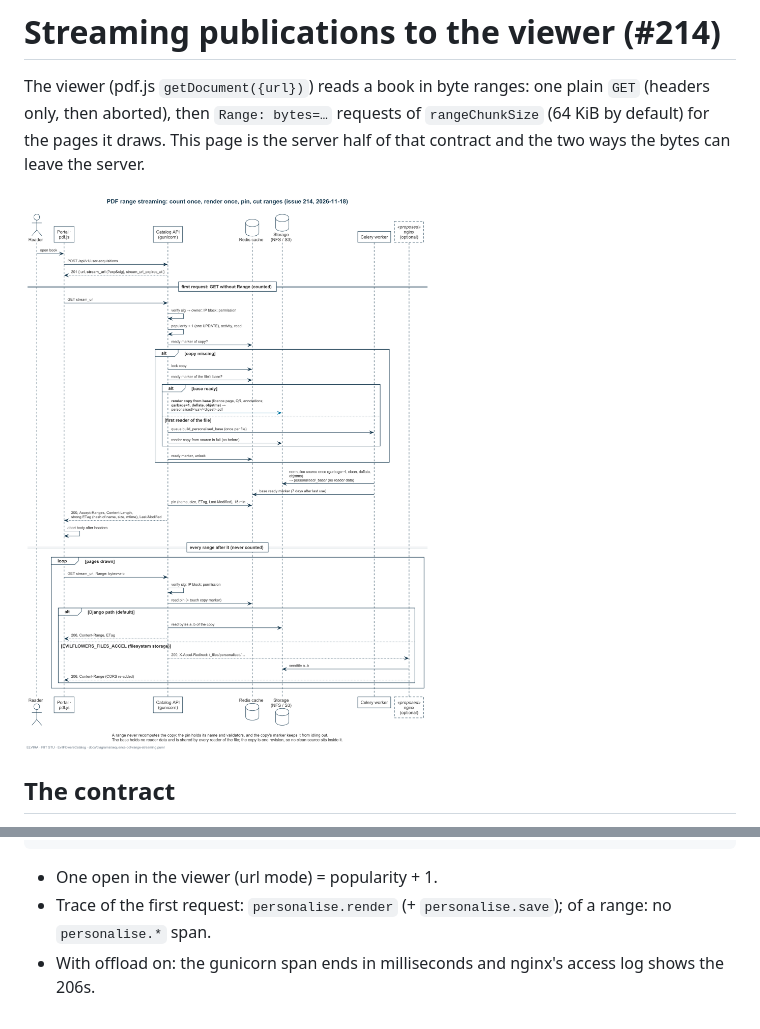
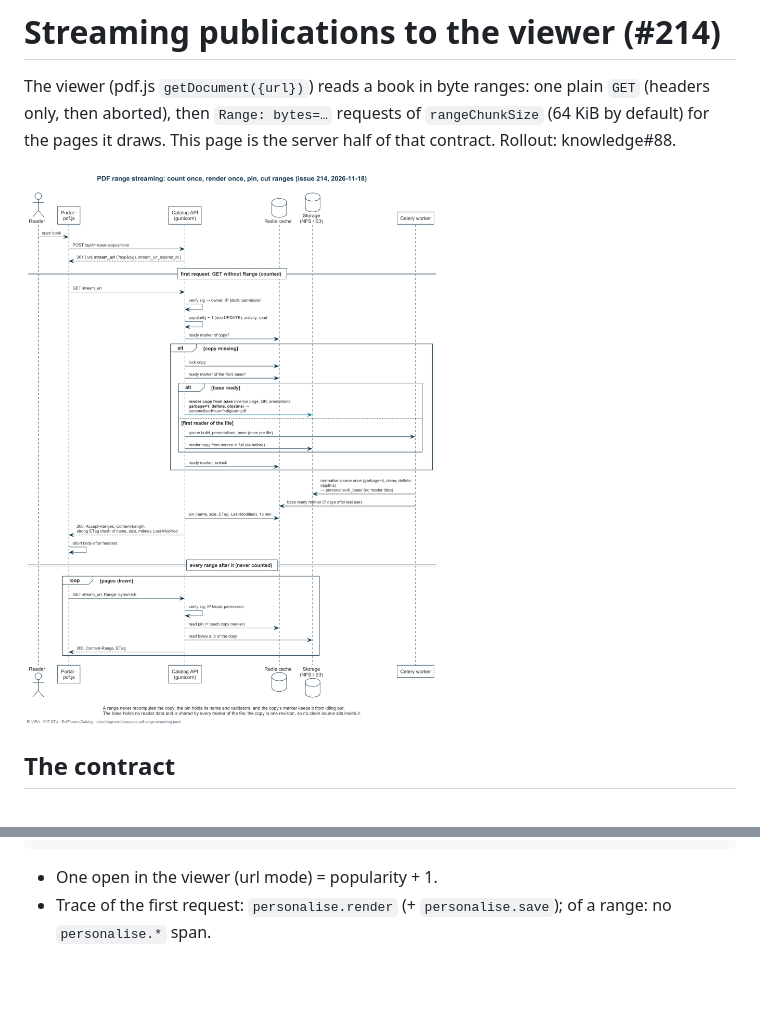
Before and after one commit to EvilFlowersCatalog/EvilFlowersCatalog, a Markdown page: docs/files/streaming.md, 2 parts joined by grey strips. Drawn GitHub-style; pictures changed too: docs/diagrams/sequence-pdf-range-streaming.png; blank space fills up the shorter version.

Commit message:
PDF streaming

```diff
--- a/docs/files/streaming.md
+++ b/docs/files/streaming.md
@@ -3,7 +3,7 @@
 The viewer (pdf.js `getDocument({url})`) reads a book in byte ranges: one plain
 `GET` (headers only, then aborted), then `Range: bytes=…` requests of
 `rangeChunkSize` (64 KiB by default) for the pages it draws. This page is the
-server half of that contract and the two ways the bytes can leave the server.
+server half of that contract. Rollout: knowledge#88.
 
 ![Sequence](../diagrams/sequence-pdf-range-streaming.png)
 
@@ -205,4 +163,3 @@ curl -sI -H 'Range: bytes=0-9' -H "If-Range: $ETAG" "$STREAM_URL"       # 206 wh
 - One open in the viewer (url mode) = popularity + 1.
 - Trace of the first request: `personalise.render` (+ `personalise.save`); of a
   range: no `personalise.*` span.
-- With offload on: the gunicorn span ends in milliseconds and nginx's access log shows the 206s.
```
Also changed, not shown: other parts of docs/files/streaming.md (+9 -51 lines), 6 other files.
